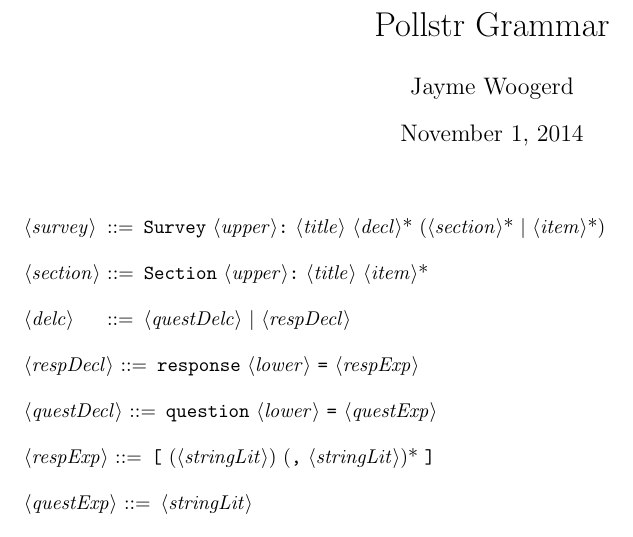
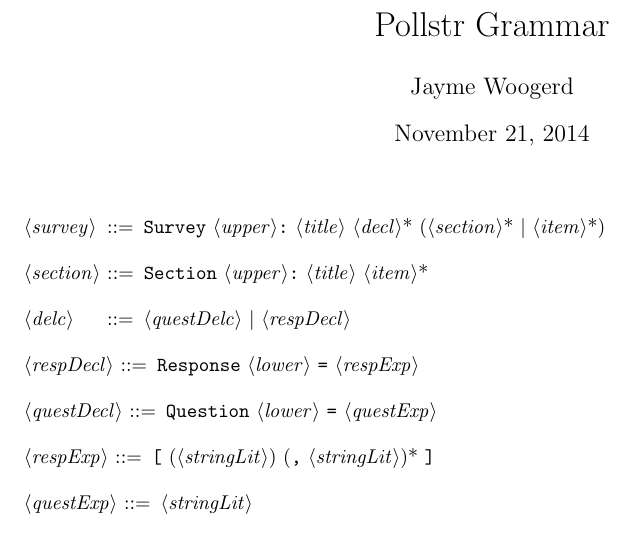
Before and after one commit to jwoogerd/Pollstr, a LaTeX document (Documentation/Pollstr_grammar.tex): part of the page, cut so that both start at the same text. Compiled offline with pdfLaTeX.

Commit message:
Update grammar file

```diff
--- a/Documentation/Pollstr_grammar.tex
+++ b/Documentation/Pollstr_grammar.tex
@@ -5,7 +5,7 @@
 
 \title{Pollstr Grammar}
 \author{Jayme Woogerd}
-\date{November 1, 2014}
+\date{November 21, 2014}
 
 \setlength{\grammarindent}{6em}
 
@@ -22,9 +22,9 @@
 
     <delc>       ::= <questDelc> | <respDecl>
 
-    <respDecl>   ::= "response" <lower> "=" <respExp>
+    <respDecl>   ::= "Response" <lower> "=" <respExp>
 
-    <questDecl>  ::= "question" <lower> "=" <questExp>
+    <questDecl>  ::= "Question" <lower> "=" <questExp>
 
     <respExp>    ::= "[" (<stringLit>) ("," <stringLit>)* "]"
 
```
Also changed, not shown: Documentation/Pollstr_grammar.pdf.
